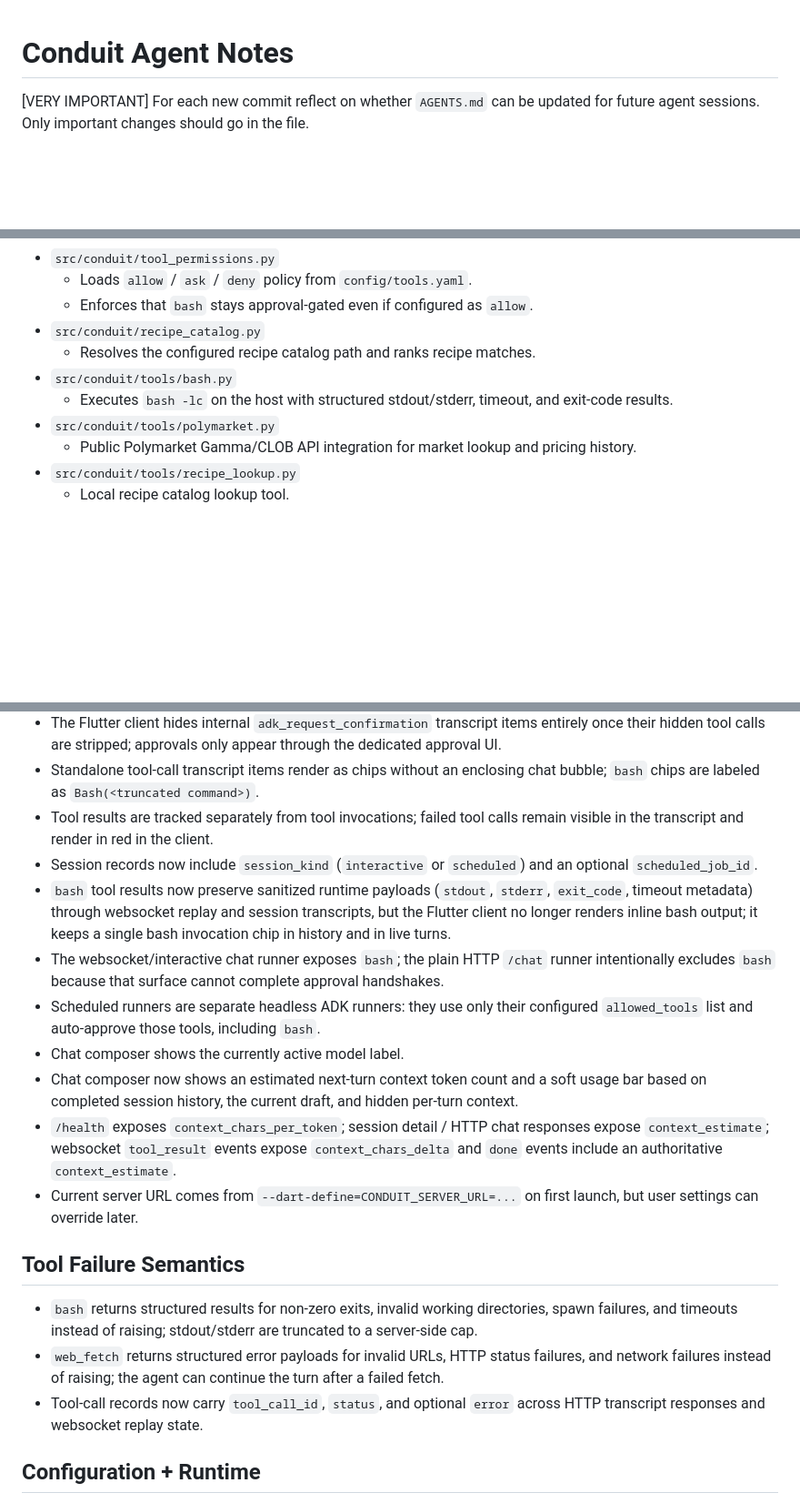
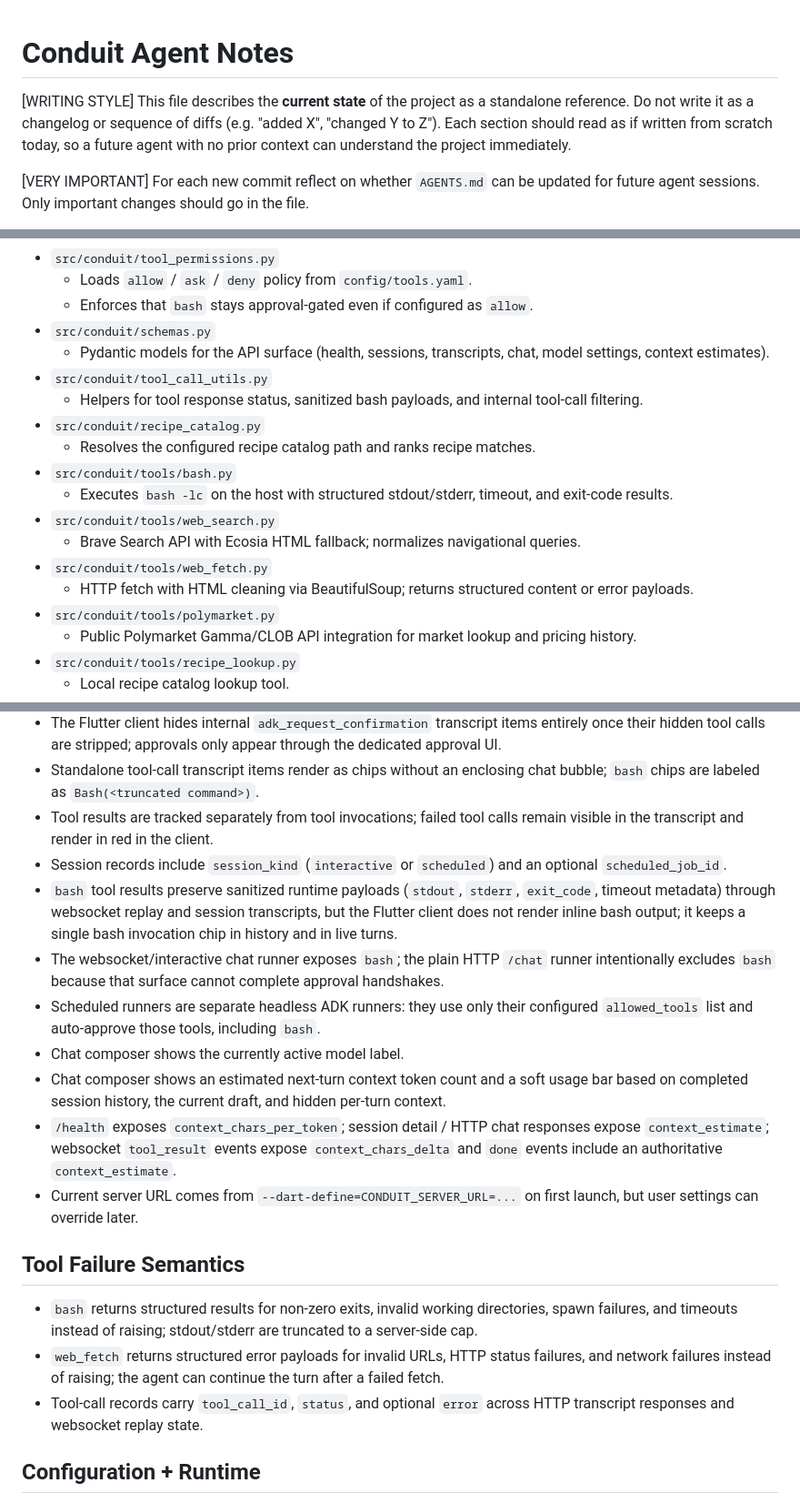
Before and after one commit to nikhilpb/conduit, a Markdown page: AGENTS.md, 3 parts joined by grey strips. Shown at 91% size. GitHub-like rendering; blank space fills up the shorter version.

Commit message:
Update AGENTS.md with writing-style guidance and missing modules
Add a [WRITING STYLE] instruction at the top directing future agents to
describe the current state as a standalone reference rather than a
changelog. Remove temporal "now" language in four places to match this
style. Add four previously undocumented backend modules to the Backend
Structure section: schemas.py, tool_call_utils.py, web_search.py, and
web_fetch.py.

Co-Authored-By: Claude Opus 4.6 <noreply@anthropic.com>

```diff
--- a/AGENTS.md
+++ b/AGENTS.md
@@ -1,4 +1,6 @@
 # Conduit Agent Notes
+
+[WRITING STYLE] This file describes the **current state** of the project as a standalone reference. Do not write it as a changelog or sequence of diffs (e.g. "added X", "changed Y to Z"). Each section should read as if written from scratch today, so a future agent with no prior context can understand the project immediately.
 
 [VERY IMPORTANT] For each new commit reflect on whether `AGENTS.md` can be updated for future agent sessions. Only important changes should go in the file.
 
@@ -74,10 +76,18 @@ Prefer this file for the current implementation state. [DESIGN.md](/Users/nikhil
 - `src/conduit/tool_permissions.py`
   - Loads `allow` / `ask` / `deny` policy from `config/tools.yaml`.
   - Enforces that `bash` stays approval-gated even if configured as `allow`.
+- `src/conduit/schemas.py`
+  - Pydantic models for the API surface (health, sessions, transcripts, chat, model settings, context estimates).
+- `src/conduit/tool_call_utils.py`
+  - Helpers for tool response status, sanitized bash payloads, and internal tool-call filtering.
 - `src/conduit/recipe_catalog.py`
   - Resolves the configured recipe catalog path and ranks recipe matches.
 - `src/conduit/tools/bash.py`
   - Executes `bash -lc` on the host with structured stdout/stderr, timeout, and exit-code results.
+- `src/conduit/tools/web_search.py`
+  - Brave Search API with Ecosia HTML fallback; normalizes navigational queries.
+- `src/conduit/tools/web_fetch.py`
+  - HTTP fetch with HTML cleaning via BeautifulSoup; returns structured content or error payloads.
 - `src/conduit/tools/polymarket.py`
   - Public Polymarket Gamma/CLOB API integration for market lookup and pricing history.
 - `src/conduit/tools/recipe_lookup.py`
@@ -108,12 +118,12 @@ Prefer this file for the current implementation state. [DESIGN.md](/Users/nikhil
 - The Flutter client hides internal `adk_request_confirmation` transcript items entirely once their hidden tool calls are stripped; approvals only appear through the dedicated approval UI.
 - Standalone tool-call transcript items render as chips without an enclosing chat bubble; `bash` chips are labeled as `Bash(<truncated command>)`.
 - Tool results are tracked separately from tool invocations; failed tool calls remain visible in the transcript and render in red in the client.
-- Session records now include `session_kind` (`interactive` or `scheduled`) and an optional `scheduled_job_id`.
-- `bash` tool results now preserve sanitized runtime payloads (`stdout`, `stderr`, `exit_code`, timeout metadata) through websocket replay and session transcripts, but the Flutter client no longer renders inline bash output; it keeps a single bash invocation chip in history and in live turns.
+- Session records include `session_kind` (`interactive` or `scheduled`) and an optional `scheduled_job_id`.
+- `bash` tool results preserve sanitized runtime payloads (`stdout`, `stderr`, `exit_code`, timeout metadata) through websocket replay and session transcripts, but the Flutter client does not render inline bash output; it keeps a single bash invocation chip in history and in live turns.
 - The websocket/interactive chat runner exposes `bash`; the plain HTTP `/chat` runner intentionally excludes `bash` because that surface cannot complete approval handshakes.
 - Scheduled runners are separate headless ADK runners: they use only their configured `allowed_tools` list and auto-approve those tools, including `bash`.
 - Chat composer shows the currently active model label.
-- Chat composer now shows an estimated next-turn context token count and a soft usage bar based on completed session history, the current draft, and hidden per-turn context.
+- Chat composer shows an estimated next-turn context token count and a soft usage bar based on completed session history, the current draft, and hidden per-turn context.
 - `/health` exposes `context_chars_per_token`; session detail / HTTP chat responses expose `context_estimate`; websocket `tool_result` events expose `context_chars_delta` and `done` events include an authoritative `context_estimate`.
 - Current server URL comes from `--dart-define=CONDUIT_SERVER_URL=...` on first launch, but user settings can override later.
 
@@ -121,7 +131,7 @@ Prefer this file for the current implementation state. [DESIGN.md](/Users/nikhil
 
 - `bash` returns structured results for non-zero exits, invalid working directories, spawn failures, and timeouts instead of raising; stdout/stderr are truncated to a server-side cap.
 - `web_fetch` returns structured error payloads for invalid URLs, HTTP status failures, and network failures instead of raising; the agent can continue the turn after a failed fetch.
-- Tool-call records now carry `tool_call_id`, `status`, and optional `error` across HTTP transcript responses and websocket replay state.
+- Tool-call records carry `tool_call_id`, `status`, and optional `error` across HTTP transcript responses and websocket replay state.
 
 ## Configuration + Runtime
 
```
